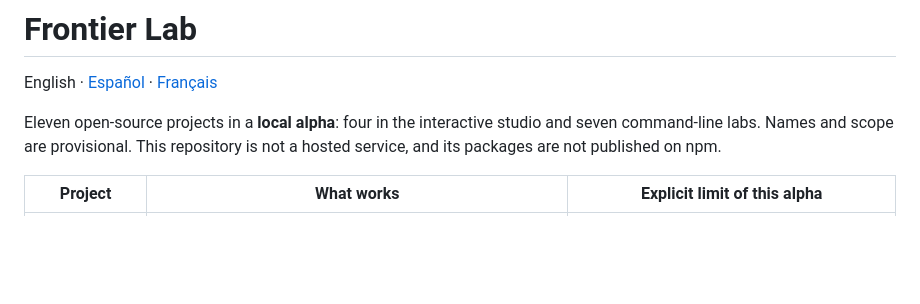
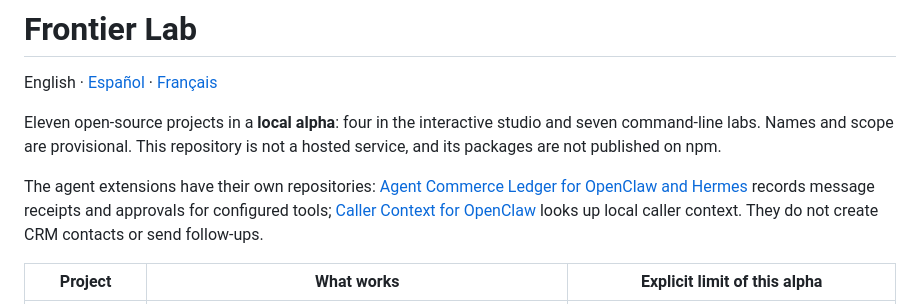
Before and after one commit to gbesse/frontier-lab, a Markdown page: README.en.md, the part around the change. GitHub-like rendering; blank space fills up the shorter version.

```diff
--- a/README.en.md
+++ b/README.en.md
@@ -3,6 +3,8 @@
 English · [Español](README.es.md) · [Français](README.md)
 
 Eleven open-source projects in a **local alpha**: four in the interactive studio and seven command-line labs. Names and scope are provisional. This repository is not a hosted service, and its packages are not published on npm.
+
+The agent extensions have their own repositories: [Agent Commerce Ledger for OpenClaw and Hermes](https://github.com/gbesse/agent-commerce-ledger) records message receipts and approvals for configured tools; [Caller Context for OpenClaw](https://github.com/gbesse/openclaw-caller-context) looks up local caller context. They do not create CRM contacts or send follow-ups.
 
 | Project                | What works                                                                                                                                        | Explicit limit of this alpha                                                                                                        |
 | ---------------------- | ------------------------------------------------------------------------------------------------------------------------------------------------- | ----------------------------------------------------------------------------------------------------------------------------------- |
```
Also changed, not shown: README.es.md (+2 -0 lines), README.md (+2 -0 lines).
